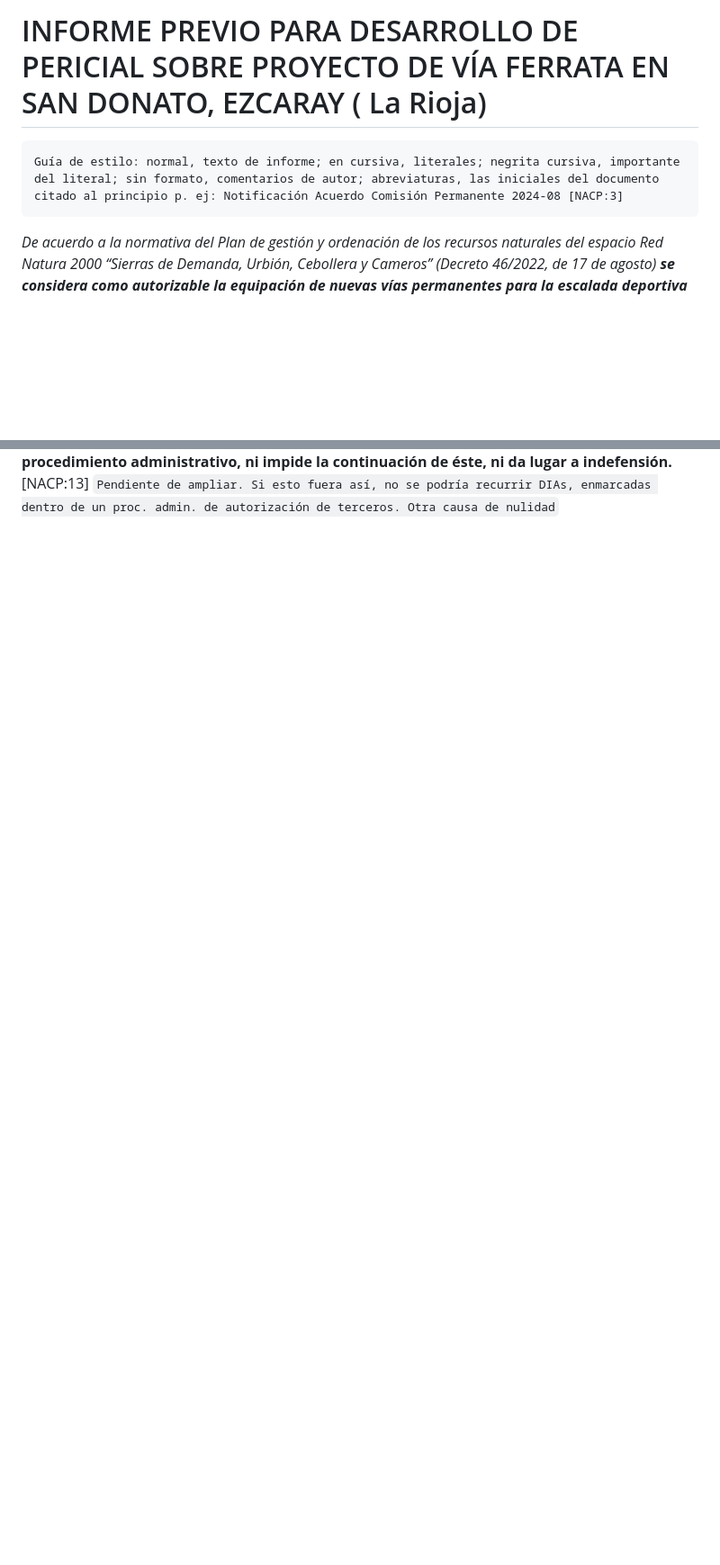
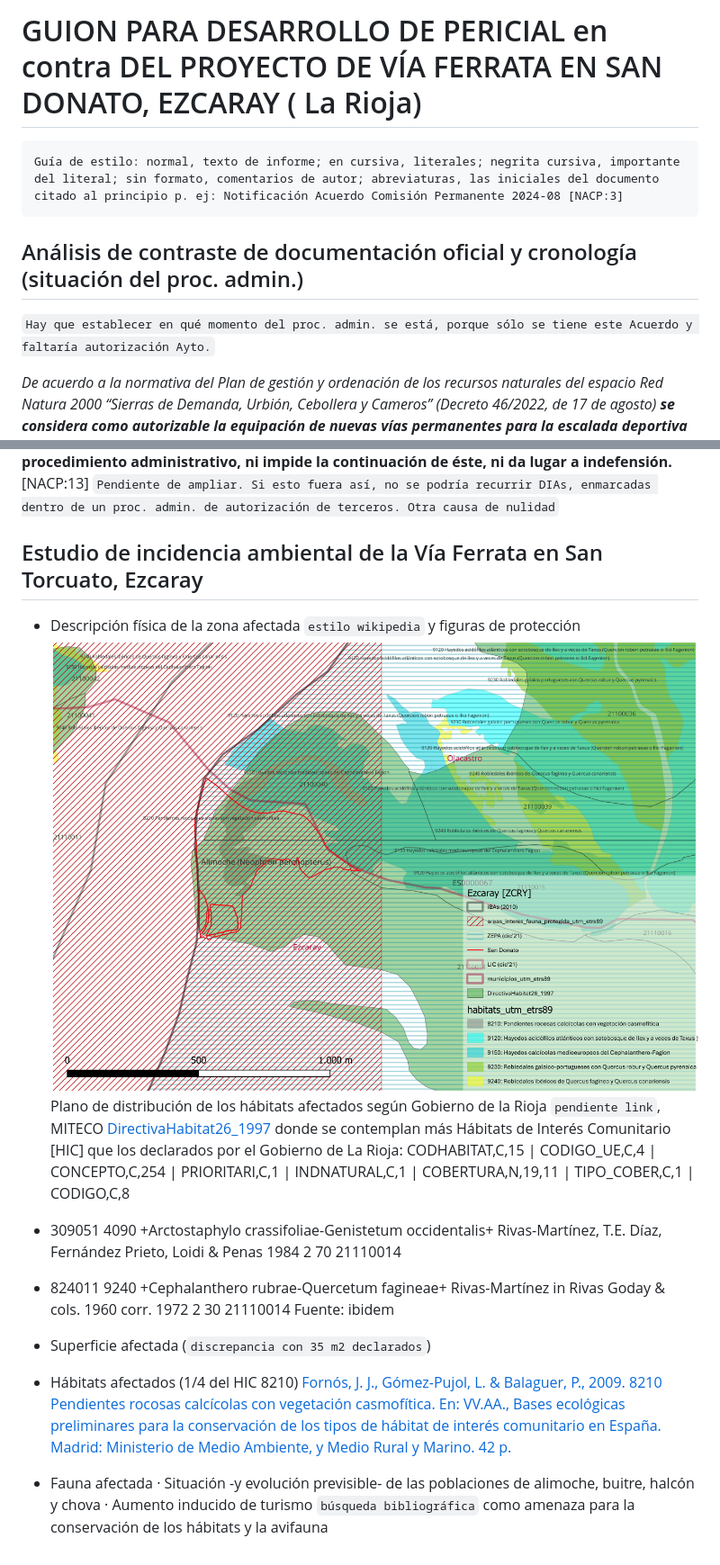
Before and after one commit to jesusalbasvitil/WORK, a Markdown page: ZCRY.md, 2 parts joined by grey strips. Shown at 90% size. Rendered like a GitHub page; pictures changed too: image-1.png (added); blank space fills up the shorter version.

```diff
--- a/ZCRY.md
+++ b/ZCRY.md
@@ -1,6 +1,11 @@
-# INFORME PREVIO PARA DESARROLLO DE PERICIAL SOBRE PROYECTO DE VÍA FERRATA EN SAN DONATO, EZCARAY ( La Rioja)
+# GUION PARA DESARROLLO DE PERICIAL en contra DEL PROYECTO DE VÍA FERRATA EN SAN DONATO, EZCARAY ( La Rioja)
+
 
     Guía de estilo: normal, texto de informe; en cursiva, literales; negrita cursiva, importante del literal; sin formato, comentarios de autor; abreviaturas, las iniciales del documento citado al principio p. ej: Notificación Acuerdo Comisión Permanente 2024-08 [NACP:3]
+
+
+## Análisis de contraste de documentación oficial y cronología (situación del proc. admin.)
+`Hay que establecer en qué momento del proc. admin. se está, porque sólo se tiene este Acuerdo y faltaría autorización Ayto.`
 
 *De acuerdo a la normativa del Plan de gestión y ordenación de los recursos naturales del espacio Red Natura 2000 “Sierras de Demanda, Urbión, Cebollera y Cameros” (Decreto 46/2022, de 17 de agosto) **se considera como autorizable la equipación de nuevas vías permanentes para la escalada deportiva o modificación y reposición de la existentes en roquedos y paredes donde ya existen vías abiertas en la fecha de aprobación de este Plan**”. La Vía Ferrata se proyecta en una pared incluida en la Escuela de Escalada de Ezcaray dentro del Sector Peña San Torcuato en el que existen 13 vías de escalada* NU2024-0053 EZCARAY Notificación Acuerdo Comisión Permanente 2024-08 [NACP:3]
 
@@ -48 +48,21 @@ ACUERDO
 **Contra dicho acto de trámite, no cabe interponer recurso porque no pone fin al procedimiento administrativo, ni impide la continuación de éste, ni da lugar a indefensión.**[NACP:13] `Pendiente de ampliar. Si esto fuera así, no se podría recurrir DIAs, enmarcadas dentro de un proc. admin. de autorización de terceros. Otra causa de nulidad`
+
+## Estudio de incidencia ambiental de la Vía Ferrata en San Torcuato, Ezcaray
+
+- Descripción física de la zona afectada `estilo wikipedia` y figuras de protección
+![Distribución de las diferentes figuras de protección y hábitats](image-1.png)
+Plano de distribución de los hábitats afectados según Gobierno de la Rioja `pendiente link`, MITECO [DirectivaHabitat26_1997](https://www.miteco.gob.es/es/biodiversidad/servicios/banco-datos-naturaleza/informacion-disponible/habitat_descargas_2.html#26-la-rioja) donde se contemplan más Hábitats de Interés Comunitario [HIC] que los declarados por el Gobierno de La Rioja:
+CODHABITAT,C,15	| CODIGO_UE,C,4	| CONCEPTO,C,254 | PRIORITARI,C,1 | INDNATURAL,C,1 | COBERTURA,N,19,11 | TIPO_COBER,C,1 | CODIGO,C,8
+
+- 309051	4090	+Arctostaphylo crassifoliae-Genistetum occidentalis+ Rivas-Martínez, T.E. Díaz, Fernández Prieto, Loidi & Penas 1984 2 70 	21110014
+
+- 824011	9240	+Cephalanthero rubrae-Quercetum fagineae+ Rivas-Martínez in Rivas Goday & cols. 1960 corr. 1972	2 30 21110014	Fuente: ibidem
+
+- Superficie afectada (`discrepancia con 35 m2 declarados`)
+
+- Hábitats afectados (1/4 del HIC 8210) [Fornós, J. J., Gómez-Pujol, L. & Balaguer, P., 2009. 8210 Pendientes rocosas calcícolas con vegetación casmofítica. En: VV.AA., Bases ecológicas preliminares para la conservación de los tipos de hábitat de interés comunitario en España. Madrid: Ministerio de Medio Ambiente, y Medio Rural y Marino. 42 p.](https://www.miteco.gob.es/content/dam/miteco/es/biodiversidad/temas/espacios-protegidos/8210_tcm30-196873.pdf)
+
+
+- Fauna afectada
+    · Situación -y evolución previsible- de las poblaciones de alimoche, buitre, halcón y chova
+    · Aumento inducido de turismo `búsqueda bibliográfica` como amenaza para la conservación de los hábitats y la avifauna
```
Also changed, not shown: other parts of ZCRY.md (+8 -13 lines), ZCRYintro.md (+1 -0 lines).
